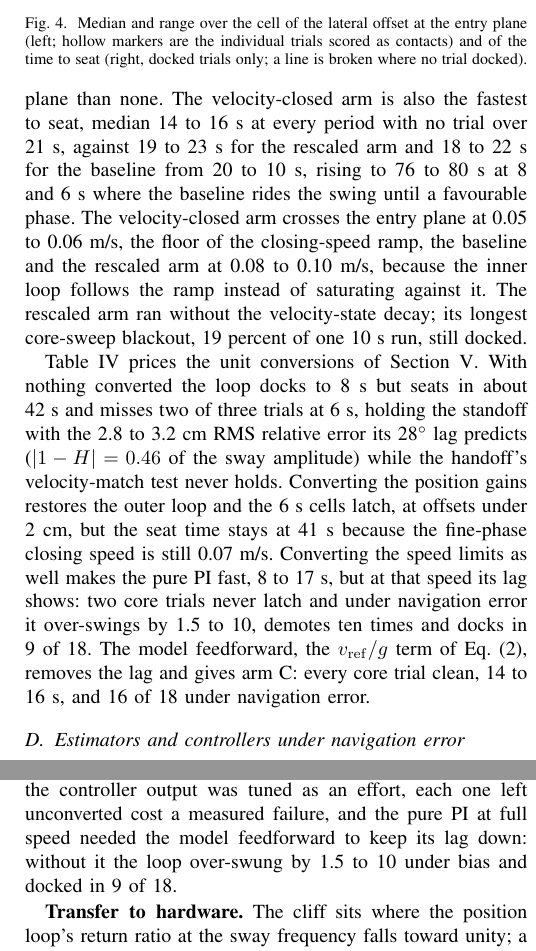
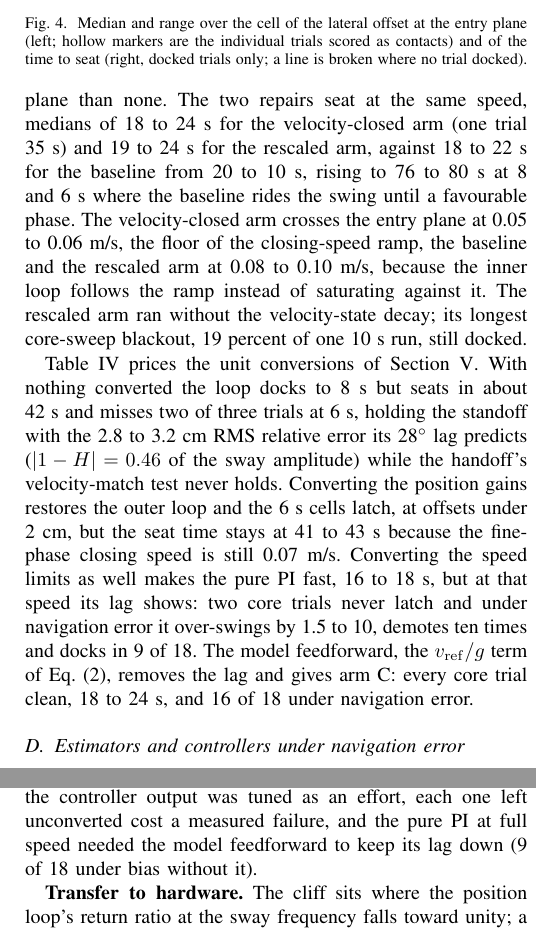
Before and after one commit to alanchoi00/bluerov2-docking-thesis, a LaTeX paper (ut27/paper/main.tex, which reads ut27/paper/sections/07-results.tex, ut27/paper/sections/08-discussion.tex): two parts of the columns of pages 8 and 9 of 10, joined at a grey line, cut so that both start at the same text. Compiled offline with pdfLaTeX; a missing font is replaced by an installed copy or a similar font; a LaTeX package or settings file that is missing is left out.

Commit message:
paper: seat times from the rescored data, the two repairs level on speed, success figure replaced by Table I, ten pages

```diff
--- a/ut27/paper/sections/07-results.tex
+++ b/ut27/paper/sections/07-results.tex
@@ -67,24 +67,24 @@ Fig.~\ref{fig:overswing} plots the vehicle-to-dock lateral amplitude ratio, take
 
 \subsection{Capture quality and time to seat}
 
-The offset at the entry plane and the time to seat (Fig.~\ref{fig:capture}, Table~\ref{tab:core}) separate the arms that dock. The velocity-closed feedforward has the smallest median offsets at five of the six periods (at 10~s the original method's 0.3~cm median includes a contact trial), 0.1 to 0.6~cm with no trial over 0.8~cm, against 0.6 to 2.3~cm for the rescaled arm and 0.2 to 3.4~cm for the baseline; every trial of both repairs is inside the 3~cm seat tolerance. The oracle, with the true velocity but the open-loop law, crosses the entry plane with median offsets of 1.9 to 5.7~cm, larger than the baseline's at every period: an accurate feedforward through a mis-scaled law is worse at the entry plane than none. The velocity-closed arm is also the fastest to seat, median 14 to 16~s at every period with no trial over 21~s, against 19 to 23~s for the rescaled arm and 18 to 22~s for the baseline from 20 to 10~s, rising to 76 to 80~s at 8 and 6~s where the baseline rides the swing until a favourable phase. The velocity-closed arm crosses the entry plane at 0.05 to 0.06~m/s, the floor of the closing-speed ramp, the baseline and the rescaled arm at 0.08 to 0.10~m/s, because the inner loop follows the ramp instead of saturating against it. The rescaled arm ran without the velocity-state decay; its longest core-sweep blackout, 19~percent of one 10~s run, still docked.
+The offset at the entry plane and the time to seat (Fig.~\ref{fig:capture}, Table~\ref{tab:core}) separate the arms that dock. The velocity-closed feedforward has the smallest median offsets at five of the six periods (at 10~s the original method's 0.3~cm median includes a contact trial), 0.1 to 0.6~cm with no trial over 0.8~cm, against 0.6 to 2.3~cm for the rescaled arm and 0.2 to 3.4~cm for the baseline; every trial of both repairs is inside the 3~cm seat tolerance. The oracle, with the true velocity but the open-loop law, crosses the entry plane with median offsets of 1.9 to 5.7~cm, larger than the baseline's at every period: an accurate feedforward through a mis-scaled law is worse at the entry plane than none. The two repairs seat at the same speed, medians of 18 to 24~s for the velocity-closed arm (one trial 35~s) and 19 to 24~s for the rescaled arm, against 18 to 22~s for the baseline from 20 to 10~s, rising to 76 to 80~s at 8 and 6~s where the baseline rides the swing until a favourable phase. The velocity-closed arm crosses the entry plane at 0.05 to 0.06~m/s, the floor of the closing-speed ramp, the baseline and the rescaled arm at 0.08 to 0.10~m/s, because the inner loop follows the ramp instead of saturating against it. The rescaled arm ran without the velocity-state decay; its longest core-sweep blackout, 19~percent of one 10~s run, still docked.
 
 \begin{figure}[t]
-  \centerline{\includegraphics[width=0.84\columnwidth]{figures/capture_and_time.png}}
+  \centerline{\includegraphics[width=0.8\columnwidth]{figures/capture_and_time.png}}
   \caption{Median and range over the cell of the lateral offset at the entry plane (left; hollow markers are the individual trials scored as contacts) and of the time to seat (right, docked trials only; a line is broken where no trial docked).}
   \label{fig:capture}
 \end{figure}
 
-Table~\ref{tab:ablation} prices the unit conversions of Section~\ref{sec:redesign}. With nothing converted the loop docks to 8~s but seats in about 42~s and misses two of three trials at 6~s, holding the standoff with the 2.8 to 3.2~cm RMS relative error its 28$^\circ$ lag predicts ($|1-H| = 0.46$ of the sway amplitude) while the handoff's velocity-match test never holds. Converting the position gains restores the outer loop and the 6~s cells latch, at offsets under 2~cm, but the seat time stays at 41~s because the fine-phase closing speed is still 0.07~m/s. Converting the speed limits as well makes the pure PI fast, 8 to 17~s, but at that speed its lag shows: two core trials never latch and under navigation error it over-swings by 1.5 to 10, demotes ten times and docks in 9 of 18. The model feedforward, the $v_{\mathrm{ref}}/g$ term of Eq.~\eqref{eq:vloop}, removes the lag and gives arm C: every core trial clean, 14 to 16~s, and 16 of 18 under navigation error.
+Table~\ref{tab:ablation} prices the unit conversions of Section~\ref{sec:redesign}. With nothing converted the loop docks to 8~s but seats in about 42~s and misses two of three trials at 6~s, holding the standoff with the 2.8 to 3.2~cm RMS relative error its 28$^\circ$ lag predicts ($|1-H| = 0.46$ of the sway amplitude) while the handoff's velocity-match test never holds. Converting the position gains restores the outer loop and the 6~s cells latch, at offsets under 2~cm, but the seat time stays at 41 to 43~s because the fine-phase closing speed is still 0.07~m/s. Converting the speed limits as well makes the pure PI fast, 16 to 18~s, but at that speed its lag shows: two core trials never latch and under navigation error it over-swings by 1.5 to 10, demotes ten times and docks in 9 of 18. The model feedforward, the $v_{\mathrm{ref}}/g$ term of Eq.~\eqref{eq:vloop}, removes the lag and gives arm C: every core trial clean, 18 to 24~s, and 16 of 18 under navigation error.
 
 \subsection{Estimators and controllers under navigation error}
 
 Replaying both estimators offline on the recorded measurement streams of four arm-B trials (20, 12, 10 and 8~s) with the navigation corrupted at the three levels, three seeds each, the slow part of the dock-velocity error tracks the injected bias for both: means over the twelve replays per level of 0.024 to 0.070~m/s against a bias of 0.023 to 0.076~m/s at the medium and high levels, correlation 0.6 to 0.9; at the low level the 0.8~cm/s bias sits at the estimators' own floor and the correlation falls to 0.3. The relative frame removes only the fast part, 1.4 to 1.6~cm/s against 4.0 to 4.3~cm/s, by not differentiating the injected white position error; the relative position error the controllers act on is 3.5 to 3.7~cm RMS for both.
 
-The live sweep feeds the corrupted navigation to the controllers as well as the estimators: arms A, B, C and D at 10 and 8~s, three bias levels and three phases, 72 trials, plus 54 for the ablation variants (Fig.~\ref{fig:nav}, Table~\ref{tab:ablation}). The arms separate on the bias. The reactive arm docks in 3 of 18 trials, two of them at the low level: its constant-position filter lives in the world frame through the vehicle pose and cannot follow a navigation frame that drifts even at 1~cm/s, so the relative geometry it regulates is wrong by tens of centimetres and the standoff is never satisfied (Section~\ref{sec:discussion}). The original feedforward docks in 4 of 18, all at the low level; at the medium level its constant-velocity filter absorbs the drift as dock velocity, the open-loop law drives the vehicle at the dock velocity plus the bias, and four of six trials left the dock altogether, climbing toward the surface until the run was stopped (scored as contacts, since each crossed the aperture boundary first). The velocity-closed feedforward docks in 16 of 18 (Wilson interval 0.67 to 0.97) against 4 of 18 and 3 of 18 ($p < 10^{-3}$ for either contrast), because the bias enters the setpoint and the measured vehicle velocity alike and cancels in the loop error; its entry offsets stay at 0.3 to 0.4~cm median through the low and medium levels. The rescaled open-loop arm also docks in 16 of 18: it carries the bias into the command at one times its size, where the original carried it at 2.7 times, and the position feedback holds the offset the bias leaves, $b_v / (K_p g)$ with the position gain, 4.6~cm at the high level's stationary deviation but less over a fine phase, where the realised bias is smaller; the cost is 1.3 to 1.7~cm median offsets. The sweep does not separate the two repairs ($p = 1$). Both arm C misses are at the 10~s period under the 10~cm/s drift, where the fix meets the estimator's own limit: the world-frame filter must carry sway plus drift, above its 0.2~m/s velocity bound about 30~percent of the time in this realisation, so the velocity state sits on the bound and the world-frame estimate drifts metres from the dock while the markers stay in view (no blackout, no demotion in either miss). The rescaled arm's two misses are both at 10~s and the same start phase, one at the medium level, where the open-loop law carried the bias into an over-swing that lost the markers for 30~percent of the run, and one at the high level, where it was demoted once and crossed the aperture without latching; all four misses share one cell of the single bias realisation, so they are one hard trajectory rather than four independent events. The bound was sized for the dock's own motion and is kept fixed across arms here.
+The live sweep feeds the corrupted navigation to the controllers as well as the estimators: arms A, B, C and D at 10 and 8~s, three bias levels and three phases, 72 trials, plus 54 for the ablation variants (Fig.~\ref{fig:nav}, Table~\ref{tab:ablation}). The arms separate on the bias. The reactive arm docks in 3 of 18 trials, two of them at the low level: its constant-position filter lives in the world frame through the vehicle pose and cannot follow a navigation frame that drifts even at 1~cm/s, so the relative geometry it regulates is wrong by tens of centimetres and the standoff is never satisfied (Section~\ref{sec:discussion}). The original feedforward docks in 4 of 18, all at the low level; at the medium level its constant-velocity filter absorbs the drift as dock velocity, the open-loop law drives the vehicle at the dock velocity plus the bias, and four of six trials left the dock altogether, climbing toward the surface until the run was stopped (scored as contacts, since each crossed the aperture boundary first). The velocity-closed feedforward docks in 16 of 18 (Wilson interval 0.67 to 0.97) against 4 of 18 and 3 of 18 ($p < 10^{-3}$ for either contrast), because the bias enters the setpoint and the measured vehicle velocity alike and cancels in the loop error; its entry offsets stay at 0.3 to 0.4~cm median through the low and medium levels. The rescaled open-loop arm also docks in 16 of 18: it carries the bias into the command at one times its size, where the original carried it at 2.7 times, and the position feedback holds the offset the bias leaves, $b_v / (K_p g)$ with the position gain, 4.6~cm at the high level's stationary deviation but less over a fine phase, where the realised bias is smaller; the cost is 1.3 to 1.7~cm median offsets. The sweep does not separate the two repairs ($p = 1$). Both arm C misses are at the 10~s period under the 10~cm/s drift, where the fix meets the estimator's own limit: the world-frame filter must carry sway plus drift, above its 0.2~m/s velocity bound about 30~percent of the time in this realisation, so the velocity state sits on the bound and the world-frame estimate drifts metres from the dock while the markers stay in view (no blackout, no demotion in either miss). The rescaled arm's two misses are both at 10~s and the same start phase, one at the medium level, where the open-loop law carried the bias into an over-swing that lost the markers for 30~percent of the run, and one at the high level, where it was demoted once and crossed the aperture without latching; all four misses share one cell of the single bias realisation. The bound was sized for the dock's own motion and is kept fixed across arms here.
 
 \begin{figure}[t]
-  \centerline{\includegraphics[width=0.76\columnwidth]{figures/nav_heatmap.png}}
+  \centerline{\includegraphics[width=0.7\columnwidth]{figures/nav_heatmap.png}}
   \caption{Docked fraction under first-order Gauss-Markov navigation error ($\tau_b = 30$~s, 1~mm white position noise, one seed) by arm and bias level, three sway phases per cell; the level-none column is the core sweep (six trials for arm B at 8~s).}
   \label{fig:nav}
 \end{figure}
--- a/ut27/paper/sections/08-discussion.tex
+++ b/ut27/paper/sections/08-discussion.tex
@@ -1,7 +1,7 @@
 \section{Discussion}
 \label{sec:discussion}
 
-\textbf{What the oracle and the rescaled arm decided.} \Bgt{} feeds the true dock velocity through the same law as arm B, so it isolates the plant from the estimator. It over-swings as B does at every period, which places the over-swing in the open-loop law and the plant. It also seats at 8~s where B does not, so at that one period the estimate's phase lag, through a lag-limited plant, decides whether the small markers stay in view. Both repairs remove the over-swing at every period with the same estimate. The rescaled open-loop arm settles the second question the oracle leaves open: it docks without contact at every period including 6~s with only the gain changed, so under exact navigation the fault was the gain, and the open-loop structure was sound once the plant was identified. The ablation adds the lesson for anyone who closes the loop instead: every gain, limit and ramp downstream of the controller output was tuned as an effort, each one left unconverted cost a measured failure, and the pure PI at full speed needed the model feedforward to keep its lag down: without it the loop over-swung by 1.5 to 10 under bias and docked in 9 of 18.
+\textbf{What the oracle and the rescaled arm decided.} \Bgt{} feeds the true dock velocity through the same law as arm B, so it isolates the plant from the estimator. It over-swings as B does at every period, which places the over-swing in the open-loop law and the plant. It also seats at 8~s where B does not, so at that one period the estimate's phase lag, through a lag-limited plant, decides whether the small markers stay in view. Both repairs remove the over-swing at every period with the same estimate. The rescaled open-loop arm settles the second question the oracle leaves open: it docks without contact at every period including 6~s with only the gain changed, so under exact navigation the fault was the gain, and the open-loop structure was sound once the plant was identified. The ablation adds the lesson for anyone who closes the loop instead: every gain, limit and ramp downstream of the controller output was tuned as an effort, each one left unconverted cost a measured failure, and the pure PI at full speed needed the model feedforward to keep its lag down (9 of 18 under bias without it).
 
 \textbf{Transfer to hardware.} The cliff sits where the position loop's return ratio at the sway frequency falls toward unity; a longer plant lag lowers it further. A real vehicle adds thruster response, autopilot filtering and tether drag, so the lag will grow; the gain must be re-identified, and the rescaled law stands or falls with that number. The velocity-closed feedforward needs only the identified lag to place its bandwidth, and a body-velocity measurement to close on. A stock BlueROV2 has none; the arm assumes a Doppler velocity log, whose bias and noise the navigation-error levels bracket. The loop closes here on a 100~Hz velocity; a Doppler log at 5 to 15~Hz with bottom-track latency adds a lag the sweep does not model, which the 2~rad/s bandwidth tolerates only while that lag stays well under the 0.4~s plant time constant, and a Doppler log within a metre of a moving dock face may track the dock rather than the seabed. Without a velocity sensor only the rescaled law is available.
 
@@ -9,4 +9,4 @@
 
 \textbf{Where the fix stops.} At a 10~cm/s drift the world-frame filter saturates its 0.2~m/s velocity bound and the estimate walks away from the dock with the markers in view; no controller recovers that. Arm C loses two trials of six there, the rescaled arm one there and one at the medium level to a marker loss. The bound was sized for the dock's own motion and kept fixed across arms; sizing it with the expected drift, or estimating the drift as a state, is the next step.
 
-\textbf{Limitations.} Contact is not modelled; success is scored at the capture envelope and would-be contacts are censored. The dock motion is a single prescribed sinusoid at one amplitude in still water, so what is tested is a 0.1~m relative motion. The orbital flow that moves a real dock also advects the vehicle, a moored dock yaws and pitches, and there is no current, tether or surge; a multi-sine, a yawing dock and a flow field on the vehicle are the next cells. At the 0.55~m cage amplitude of Trsli\'c et al.\ the dock velocity exceeds the 0.2~m/s bound and the 0.25~m/s clamp, which must scale with the site. Perception is rendered without water, so the 0.2 to 0.9~cm measurement error is a property of the renderer; real ArUco poses jitter at the centimetre level, which a constant-velocity filter differentiates into velocity, so a replay with measured marker jitter is the next test of the estimator. The plant gain and time constant come from open-loop step tests in the simulator and arm C's velocity loop is tuned against them, so the same tests must be repeated on hardware before the gains transfer. The second host's velocity-state amplitudes are biased low by a wall-clock filter defect fixed before the comparison.
+\textbf{Limitations.} Contact is not modelled; success is scored at the capture envelope and would-be contacts are censored. The dock motion is a single prescribed sinusoid at one amplitude in still water, so what is tested is a 0.1~m relative motion. The orbital flow that moves a real dock also advects the vehicle, a moored dock yaws and pitches, and there is no current, tether or surge; a multi-sine, a yawing dock and a flow field on the vehicle are the next cells. At the 0.55~m cage amplitude of Trsli\'c et al.\ the dock velocity exceeds the 0.2~m/s bound and the 0.25~m/s clamp, which must scale with the site. Perception is rendered without water, so the 0.2 to 0.9~cm measurement error is a property of the renderer; real ArUco poses jitter at the centimetre level, which a constant-velocity filter differentiates into velocity, so a replay with measured marker jitter is the next test of the estimator. The plant gain and time constant come from open-loop step tests in the simulator and arm C's velocity loop is tuned against them, so the same tests must be repeated on hardware before the gains transfer.
```
Also changed, not shown: ut27/paper/main.tex (+1 -1 lines), ut27/paper/sections/03-system.tex (+1 -1 lines), ut27/paper/sections/06-experimental-design.tex (+1 -1 lines), ut27/paper/sections/09-conclusion.tex (+1 -1 lines), ut27/paper/figures/capture_and_time.png, ut27/paper/figures/nav_heatmap.png, ut27/paper/sections/07-results.tex (12 more changed lines), ut27/paper/sections/08-discussion.tex (2 more changed lines).
